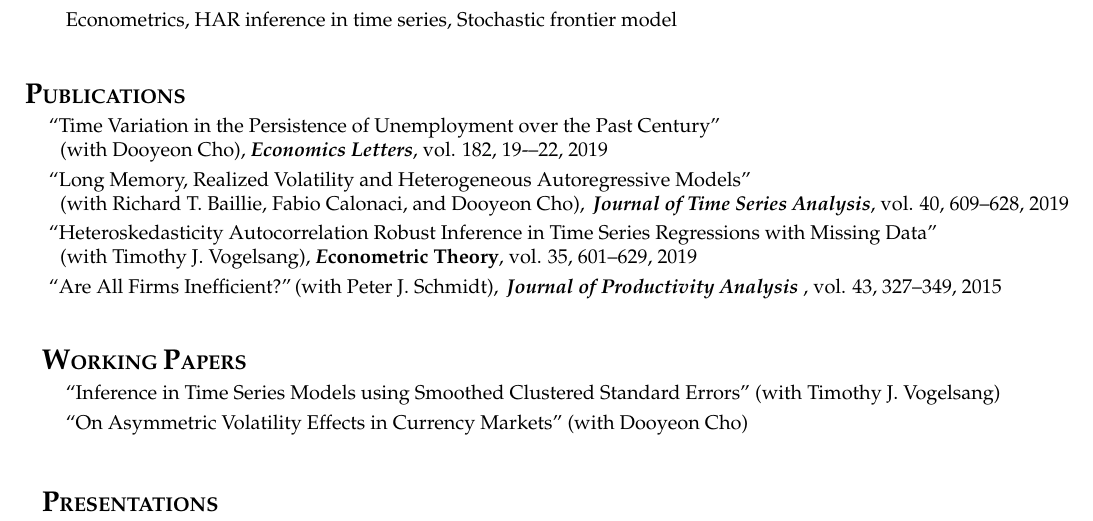
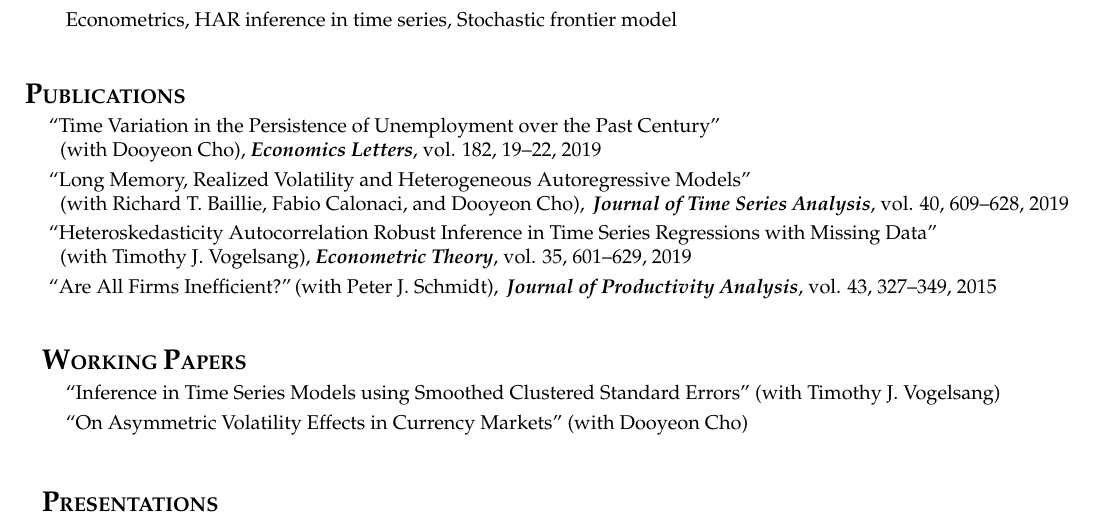
Before and after one commit to seunghwaRho/seunghwaRho.github.io, a LaTeX CV (docs/cv.tex): part of page 1 of 2, cut so that both start at the same text. Compiled offline with pdfLaTeX.

Commit message:
revise cv

```diff
--- a/docs/cv.tex
+++ b/docs/cv.tex
@@ -54,12 +54,12 @@
 \begin{tabular}{llllr}
 \multicolumn{5}{l}{{\Large \textbf{P}}\textbf{UBLICATIONS}} \vspace{0.1cm}\\
 & \multicolumn{4}{l}{\textquotedblleft Time Variation in the Persistence of Unemployment over the Past Century\textquotedblright}\\
- & \multicolumn{4}{l}{\hspace{0.2cm}(with Dooyeon Cho), {\bf\emph{Economics Letters}}, vol. 182, 19-–22, 2019}  \vspace{0.1cm}\\
+ & \multicolumn{4}{l}{\hspace{0.2cm}(with Dooyeon Cho), {\bf\emph{Economics Letters}}, vol. 182, 19--22, 2019}  \vspace{0.1cm}\\
 & \multicolumn{4}{l}{\textquotedblleft  Long Memory, Realized Volatility and Heterogeneous Autoregressive Models\textquotedblright \ }\\
 & \multicolumn{4}{l}{\hspace{0.2cm}(with Richard T. Baillie, Fabio Calonaci, and Dooyeon Cho),\, \emph{{\bf\emph{Journal of Time Series Analysis}}}, vol. 40, 609--628, 2019} \vspace{0.1cm}\\
  & \multicolumn{4}{l}{\textquotedblleft Heteroskedasticity Autocorrelation Robust Inference in Time Series Regressions with Missing Data\textquotedblright \ } \\
-& \multicolumn{4}{l}{\hspace{0.2cm}(with Timothy J. Vogelsang), \emph{{\bf{\emph Econometric Theory}}}, vol. 35, 601--629, 2019}  \vspace{0.1cm}\\
-& \multicolumn{4}{l}{\textquotedblleft Are All Firms Inefficient?\textquotedblright \,(with Peter J. Schmidt),\, {\bf\emph{Journal of Productivity Analysis }}, vol. 43, 327--349, 2015 } \\
+& \multicolumn{4}{l}{\hspace{0.2cm}(with Timothy J. Vogelsang), \emph{{\bf\emph {Econometric Theory}}}, vol. 35, 601--629, 2019}  \vspace{0.1cm}\\
+& \multicolumn{4}{l}{\textquotedblleft Are All Firms Inefficient?\textquotedblright \,(with Peter J. Schmidt),\, {\bf\emph{Journal of Productivity Analysis}}, vol. 43, 327--349, 2015 } \\
 \multicolumn{5}{p{500pt}}{}\\\\
 \end{tabular}
 \begin{tabular}{llllr}
```
Also changed, not shown: docs/cv.pdf.
